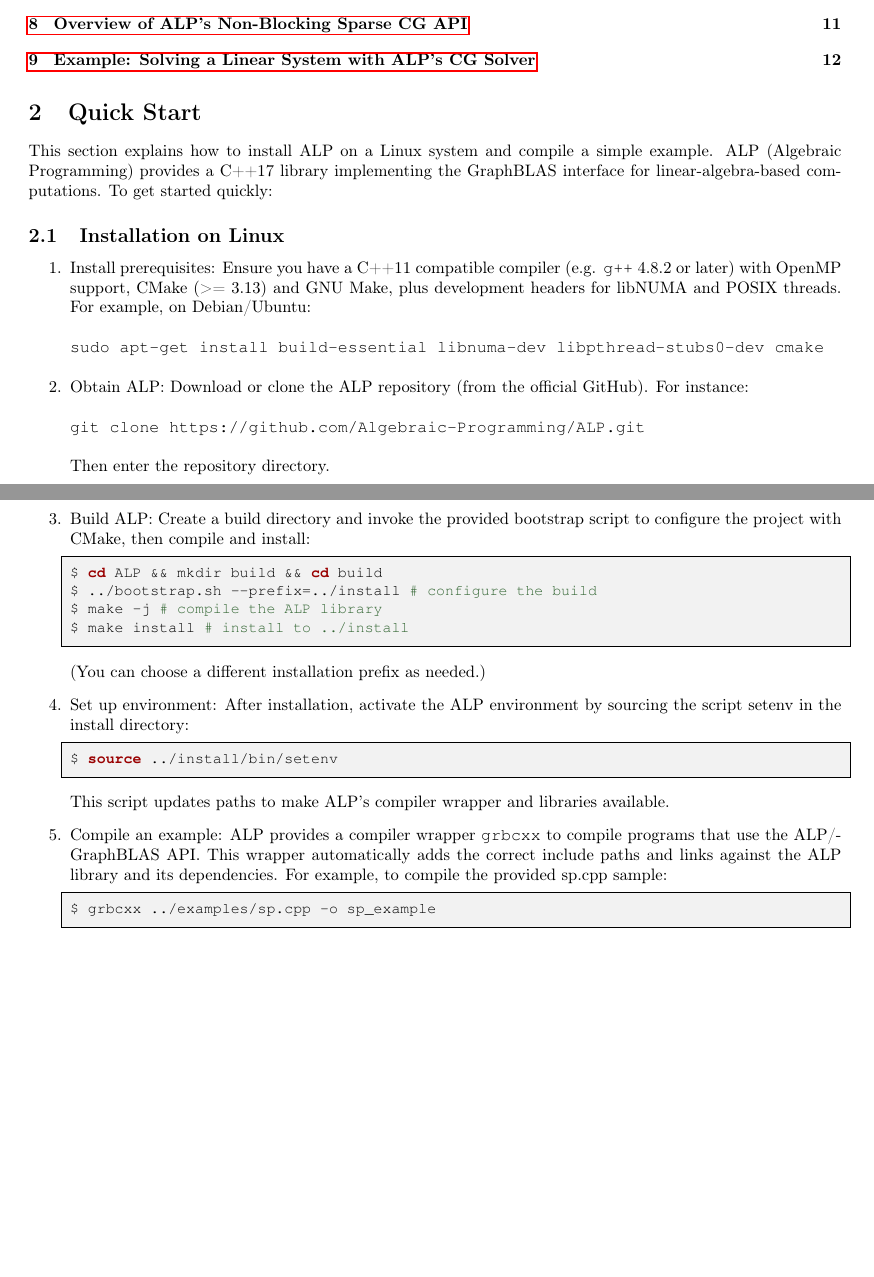
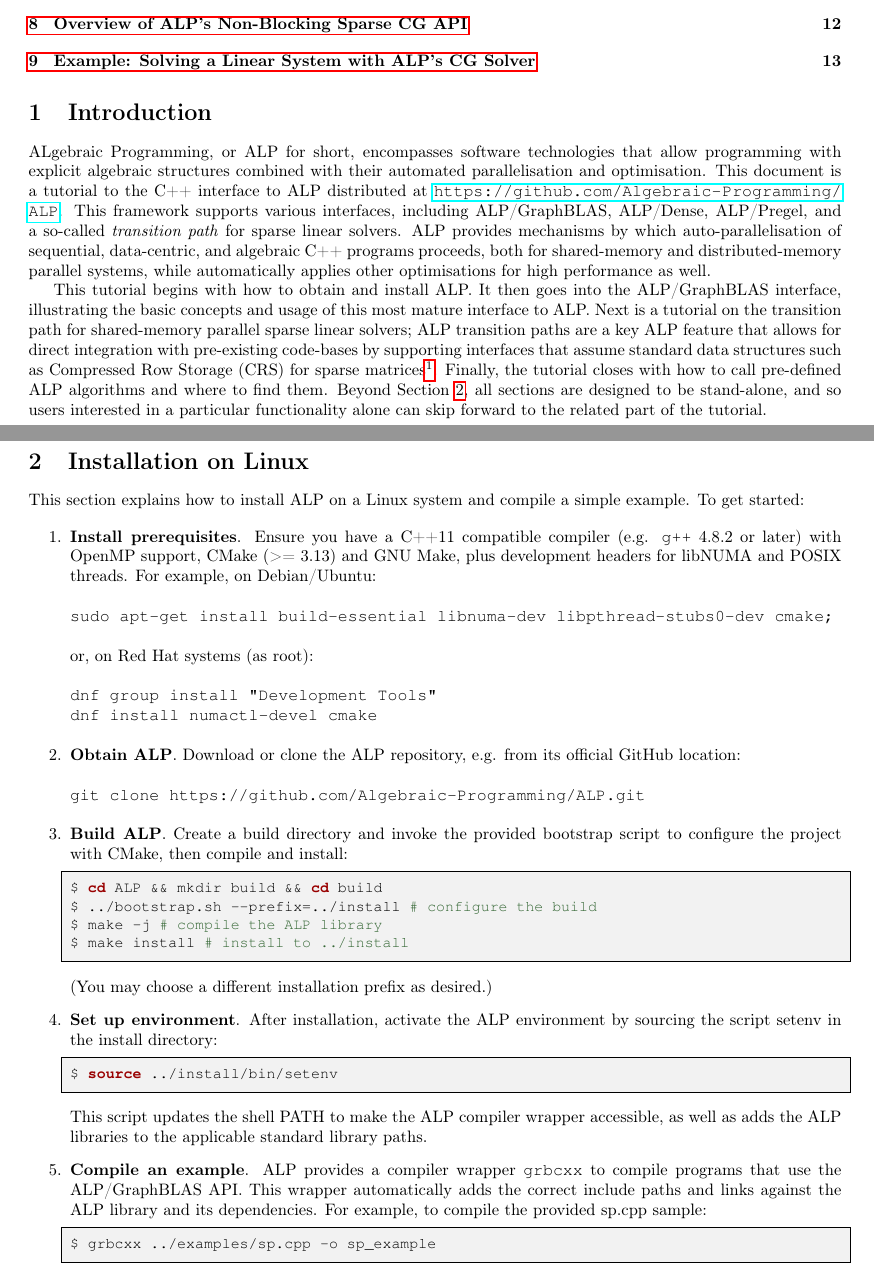
Before and after one commit to Algebraic-Programming/ALP-Tutorial, a LaTeX document (main.tex, which reads ALP_Tutorial.tex, introduction.tex): two parts of pages 1 and 2 of 15, joined at a grey line, cut so that both start at the same text, the shorter picture padded with empty space. Compiled offline with pdfLaTeX.

Commit message:
Review and update tutorial to Section 3

```diff
--- a/ALP_Tutorial.tex
+++ b/ALP_Tutorial.tex
@@ -1,38 +1,41 @@
-\section{Quick Start}\label{sec:quick_start}
 
-This section explains how to install ALP on a Linux system and compile a simple example. ALP (Algebraic Programming) provides a C++17 library implementing the GraphBLAS interface for linear-algebra-based computations. To get started quickly:
+\section{Installation on Linux}\label{sec:installation}
 
-\subsection{Installation on Linux}
+This section explains how to install ALP on a Linux system and compile a simple example. To get started:
 
 \begin{enumerate}
-\item Install prerequisites: Ensure you have a C++11 compatible compiler (e.g. \texttt{g++} 4.8.2 or later) with OpenMP support, CMake (>= 3.13) and GNU Make, plus development headers for libNUMA and POSIX threads.
+\item \textbf{Install prerequisites}. Ensure you have a C++11 compatible compiler (e.g. \texttt{g++} 4.8.2 or later) with OpenMP support, CMake (>= 3.13) and GNU Make, plus development headers for libNUMA and POSIX threads.
 For example, on Debian/Ubuntu:
 \begin{verbatim}
-sudo apt-get install build-essential libnuma-dev libpthread-stubs0-dev cmake
+sudo apt-get install build-essential libnuma-dev libpthread-stubs0-dev cmake;
+\end{verbatim}
+or, on Red Hat systems (as root):
+\begin{verbatim}
+dnf group install "Development Tools"
+dnf install numactl-devel cmake
 \end{verbatim}
 
-\item Obtain ALP: Download or clone the ALP repository (from the official GitHub). For instance:
+\item \textbf{Obtain ALP}. Download or clone the ALP repository, e.g. from its official GitHub location:
 \begin{verbatim}
 git clone https://github.com/Algebraic-Programming/ALP.git
 \end{verbatim}
-Then enter the repository directory.
 
-\item Build ALP: Create a build directory and invoke the provided bootstrap script to configure the project with CMake, then compile and install:
+\item \textbf{Build ALP}. Create a build directory and invoke the provided bootstrap script to configure the project with CMake, then compile and install:
 \begin{lstlisting}[language=bash]
 $ cd ALP && mkdir build && cd build
 $ ../bootstrap.sh --prefix=../install # configure the build
 $ make -j # compile the ALP library
 $ make install # install to ../install
 \end{lstlisting}
-(You can choose a different installation prefix as needed.)
+(You may choose a different installation prefix as desired.)
 
-\item Set up environment: After installation, activate the ALP environment by sourcing the script setenv in the install directory:
+\item \textbf{Set up environment}. After installation, activate the ALP environment by sourcing the script setenv in the install directory:
 \begin{lstlisting}[language=bash]
 $ source ../install/bin/setenv
 \end{lstlisting}
-This script updates paths to make ALP’s compiler wrapper and libraries available.
+This script updates the shell PATH to make the ALP compiler wrapper accessible, as well as adds the ALP libraries to the applicable standard library paths.
 
-\item Compile an example: ALP provides a compiler wrapper \texttt{grbcxx} to compile programs that use the ALP/GraphBLAS API. This wrapper automatically adds the correct include paths and links against the ALP library and its dependencies. For example, to compile the provided sp.cpp sample:
+\item \textbf{Compile an example}. ALP provides a compiler wrapper \texttt{grbcxx} to compile programs that use the ALP/GraphBLAS API. This wrapper automatically adds the correct include paths and links against the ALP library and its dependencies. For example, to compile the provided sp.cpp sample:
 \begin{lstlisting}[language=bash]
 $ grbcxx ../examples/sp.cpp -o sp_example
 \end{lstlisting}
--- /dev/null
+++ b/introduction.tex
@@ -0,0 +1,23 @@
+\section{Introduction}\label{sec:introduction}
+
+ALgebraic Programming, or ALP for short, encompasses software technologies that allow programming with explicit algebraic structures combined with their automated parallelisation and optimisation.
+This document is a tutorial to the C++ interface to ALP distributed at \url{https://github.com/Algebraic-Programming/ALP}.
+This framework supports various interfaces, including ALP/GraphBLAS, ALP/Dense, ALP/Pregel, and a so-called \emph{transition path} for sparse linear solvers.
+%The former, ALP/GraphBLAS, is its most mature interface and enables sparse linear algebra over general semirings using standard, sequential C++ code.
+ALP provides mechanisms by which auto-parallelisation of sequential, data-centric, and algebraic C++ programs proceeds, both for shared-memory and distributed-memory parallel systems,
+while automatically applies other optimisations for high performance as well.
+%and enables so-called \emph{nonblocking execution} that automatically and significantly optimises data reuse for shared-memory platforms,
+%resulting in performance that tends to exceeds that of carefully hand-optimised codes,
+%oft-times significantly.
+
+%ALP/Dense concerns an interface for generalised dense linear algebra that aims to lead, in due time, to a unified sparse/dense generalised linear algebraic programming interface.
+%ALP/Pregel provides a vertex-centric programming interface that efficiently simulates the execution of "Think-like-a-vertex (TLAV)" algorithms on top of ALP/GraphBLAS.
+%Finally, the ALP transition paths allow for direct interaction with existing code bases by supporting interfaces that assume standard data structures such as Compressed Row Storage (CRS) for matrices\footnote{CRS is also known as Compressed Sparse Rows (CSR) and a myriad of other names, the oldest of which is the Yale sparse matrix format.}.
+
+This tutorial begins with how to obtain and install ALP.
+It then goes into the ALP/GraphBLAS interface, illustrating the basic concepts and usage of this most mature interface to ALP.
+Next is a tutorial on the transition path for shared-memory parallel sparse linear solvers; ALP transition paths are a key ALP feature that allows for direct integration with pre-existing code-bases by supporting interfaces that assume standard data structures such as Compressed Row Storage (CRS) for sparse matrices\footnote{CRS is also known as Compressed Sparse Rows (CSR) and other names, the oldest of which is the \emph{Yale} sparse matrix format.}.
+Finally, the tutorial closes with how to call pre-defined ALP algorithms and where to find them.
+Beyond Section~\ref{sec:installation}, all sections are designed to be stand-alone, and so users interested in a particular functionality alone can skip forward to the related part of the tutorial.
+
+\clearpage
```
Also changed, not shown: main.tex (+5 -4 lines), ALP_Tutorial.tex (6 more changed lines).
